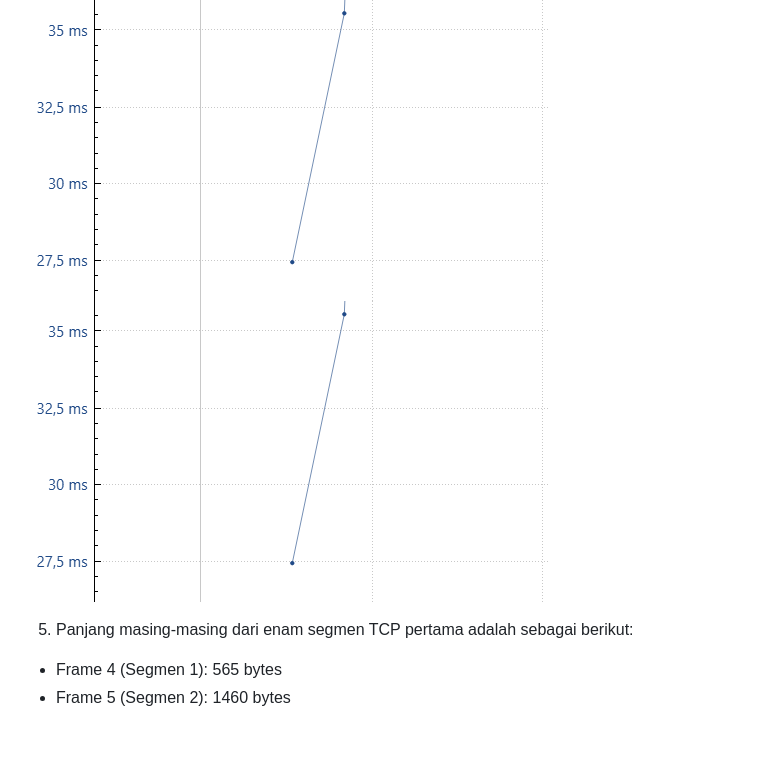
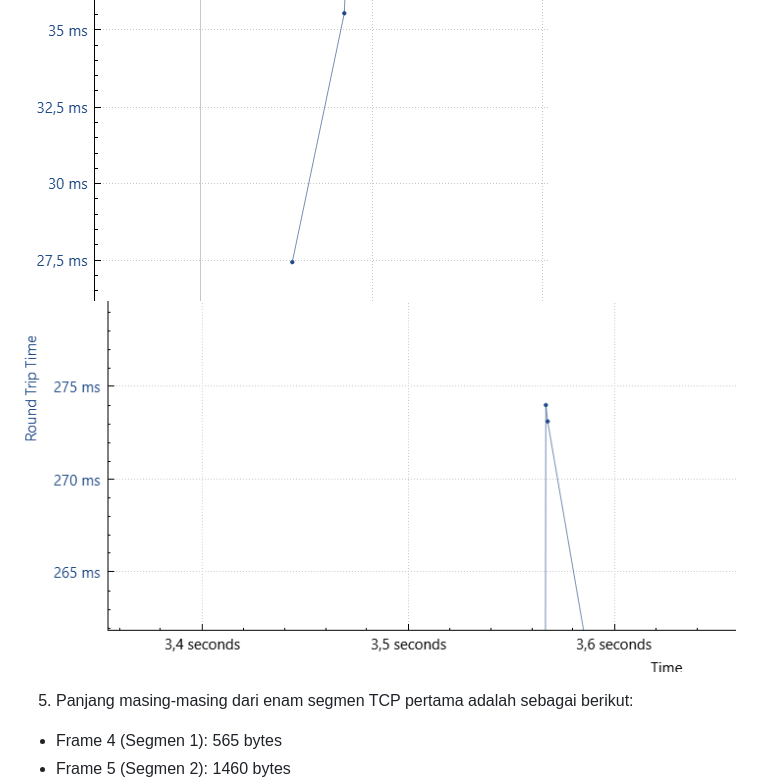
Before and after one commit to BimaL-pro/Bima-Luthfi-Nurhakim--Jarkom, a Markdown page: week6/laprak4.md, the part around one of its changes. Rendered like a GitHub page; blank space fills up the shorter version.

Commit message:
add fix gambar week6 - laprak 4 berisi modul 6

```diff
--- a/week6/laprak4.md
+++ b/week6/laprak4.md
@@ -158,7 +156,7 @@ Tampilan grafik Round Trip Time (RTT) untuk koneksi TCP ini:
 
 ![trace - 09](../assets/image/week6-32.png)
 ![trace - 10](../assets/image/week6-33.png)
-![trace - 11](../assets/image/week6-33.png)
+![trace - 11](../assets/image/week6-34.png)
 
 5. Panjang masing-masing dari enam segmen TCP pertama adalah sebagai berikut:
 - Frame 4 (Segmen 1): 565 bytes
```
Also changed, not shown: other parts of week6/laprak4.md (+0 -2 lines).
